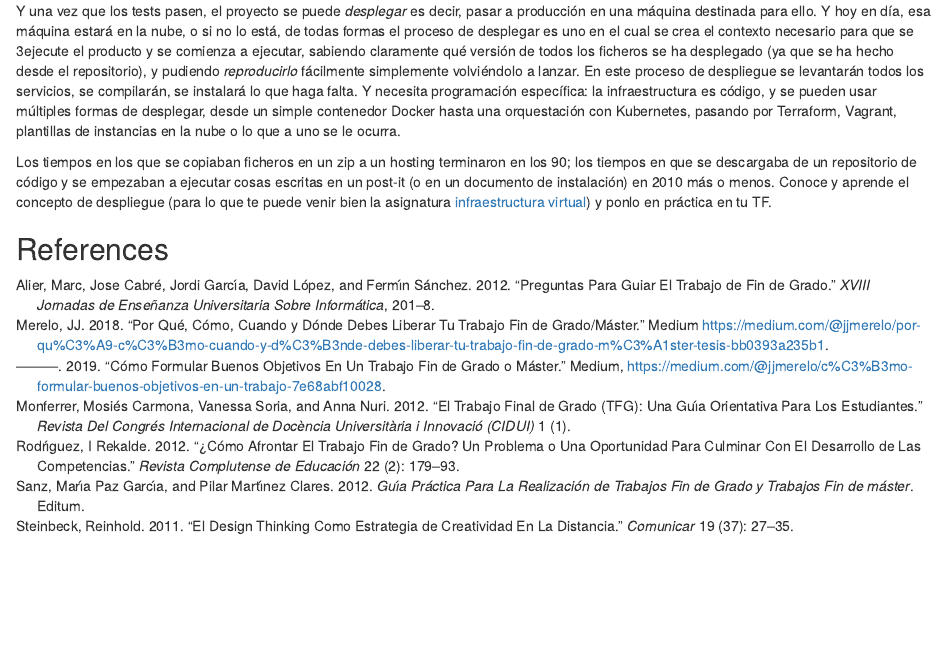
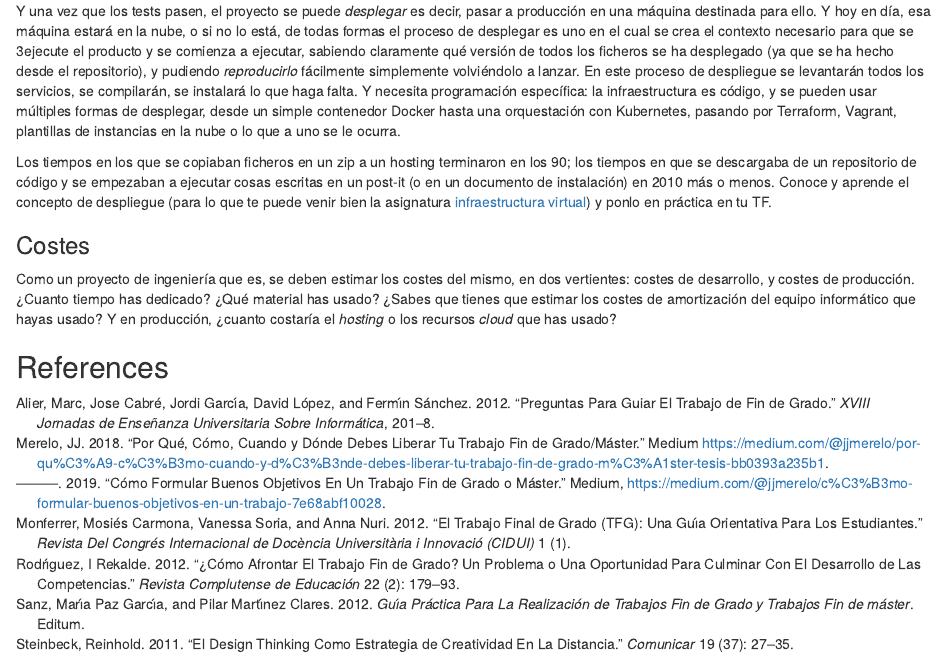
Before and after one commit to JJ/que-es-un-trabajo-fin-de-x, an R Markdown document (tf.Rmd): the page in a window 1100 px wide, from 4840 px down. Rendered offline with R 4.5, knitr and Pandoc, with nearby package versions.

Commit message:
Añade costes

```diff
--- a/tf.Rmd
+++ b/tf.Rmd
@@ -144,7 +144,9 @@ Y una vez que los tests pasen, el proyecto se puede *desplegar* es decir, pasar
 
 Los tiempos en los que se copiaban ficheros en un zip a un hosting terminaron en los 90; los tiempos en que se descargaba de un repositorio de código y se empezaban a ejecutar cosas escritas en un post-it (o en un documento de instalación) en 2010 más o menos. Conoce y aprende el concepto de despliegue (para lo que te puede venir bien la asignatura [infraestructura virtual](https://jj.github.io/IV)) y ponlo en práctica en tu TF.
 
+### Costes
 
+Como un proyecto de ingeniería que es, se deben estimar los costes del mismo, en dos vertientes: costes de desarrollo, y costes de producción. ¿Cuanto tiempo has dedicado? ¿Qué material has usado? ¿Sabes que tienes que estimar los costes de amortización del equipo informático que hayas usado? Y en producción, ¿cuanto costaría el *hosting* o los recursos *cloud* que has usado?
 
 
 ## References
```
